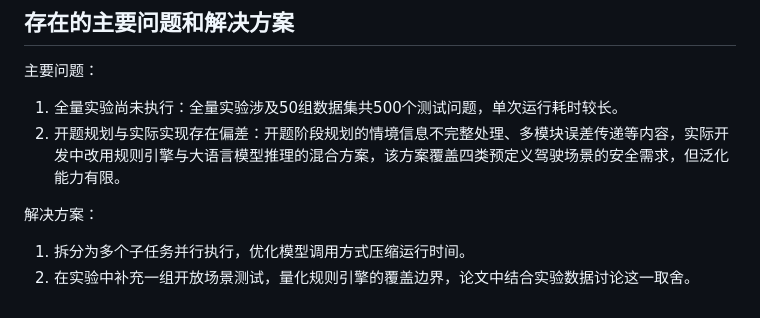
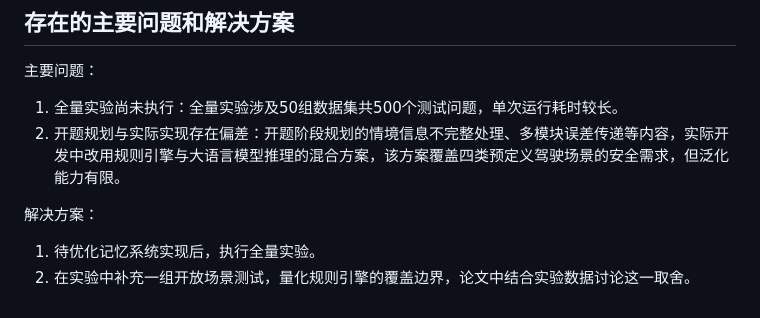
Before and after one commit to MiyakoMeow/DrivePal, a Markdown page: archive/中期检查表.md, the part around the change. Rendered like a GitHub page.

Commit message:
fix: note

```diff
--- a/archive/中期检查表.md
+++ b/archive/中期检查表.md
@@ -39,5 +39,5 @@ DrivePal: An In-Vehicle AI Agent with Spatio-Temporal Awareness and Personalized
 2. 开题规划与实际实现存在偏差：开题阶段规划的情境信息不完整处理、多模块误差传递等内容，实际开发中改用规则引擎与大语言模型推理的混合方案，该方案覆盖四类预定义驾驶场景的安全需求，但泛化能力有限。
 
 解决方案：
-1. 拆分为多个子任务并行执行，优化模型调用方式压缩运行时间。
+1. 待优化记忆系统实现后，执行全量实验。
 2. 在实验中补充一组开放场景测试，量化规则引擎的覆盖边界，论文中结合实验数据讨论这一取舍。
```
